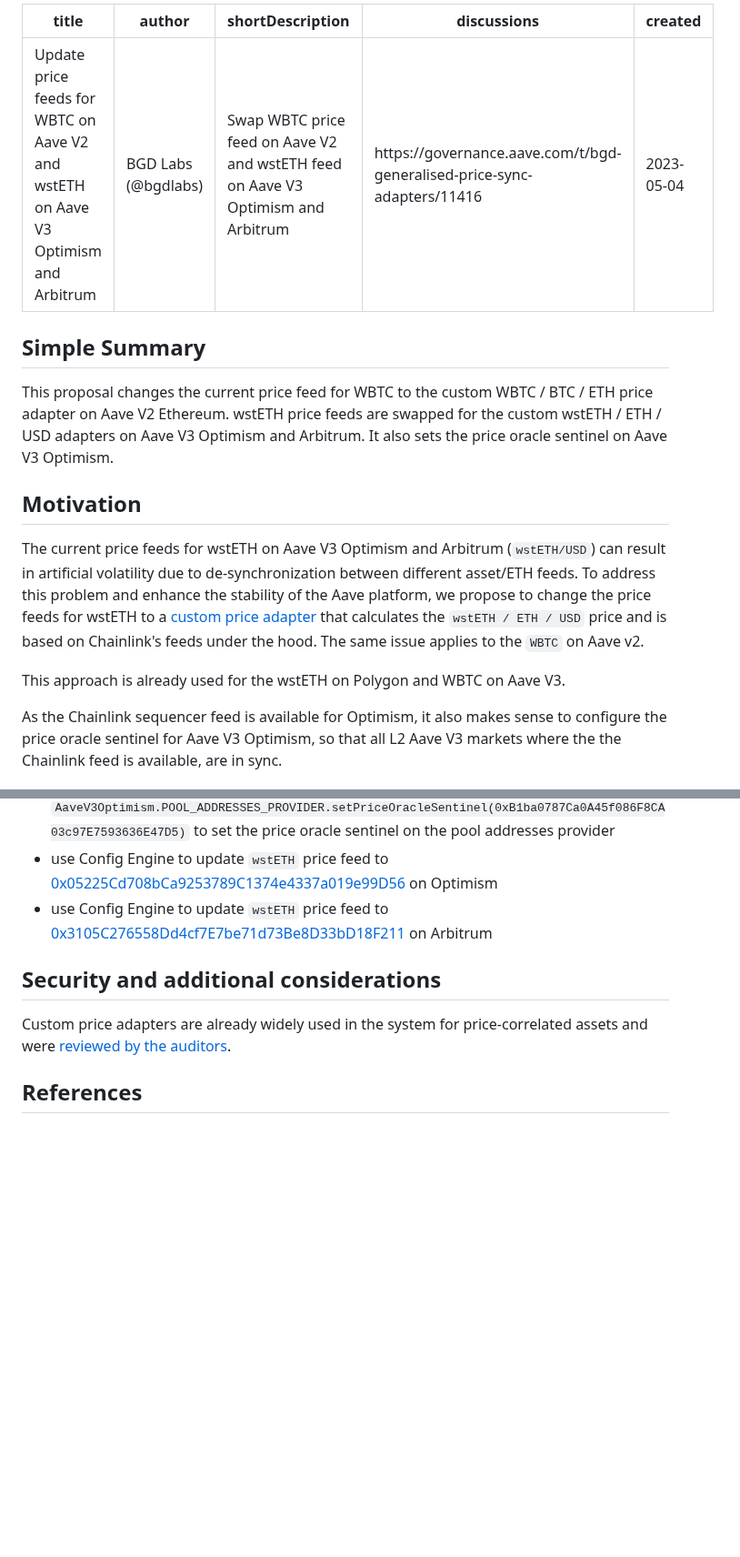
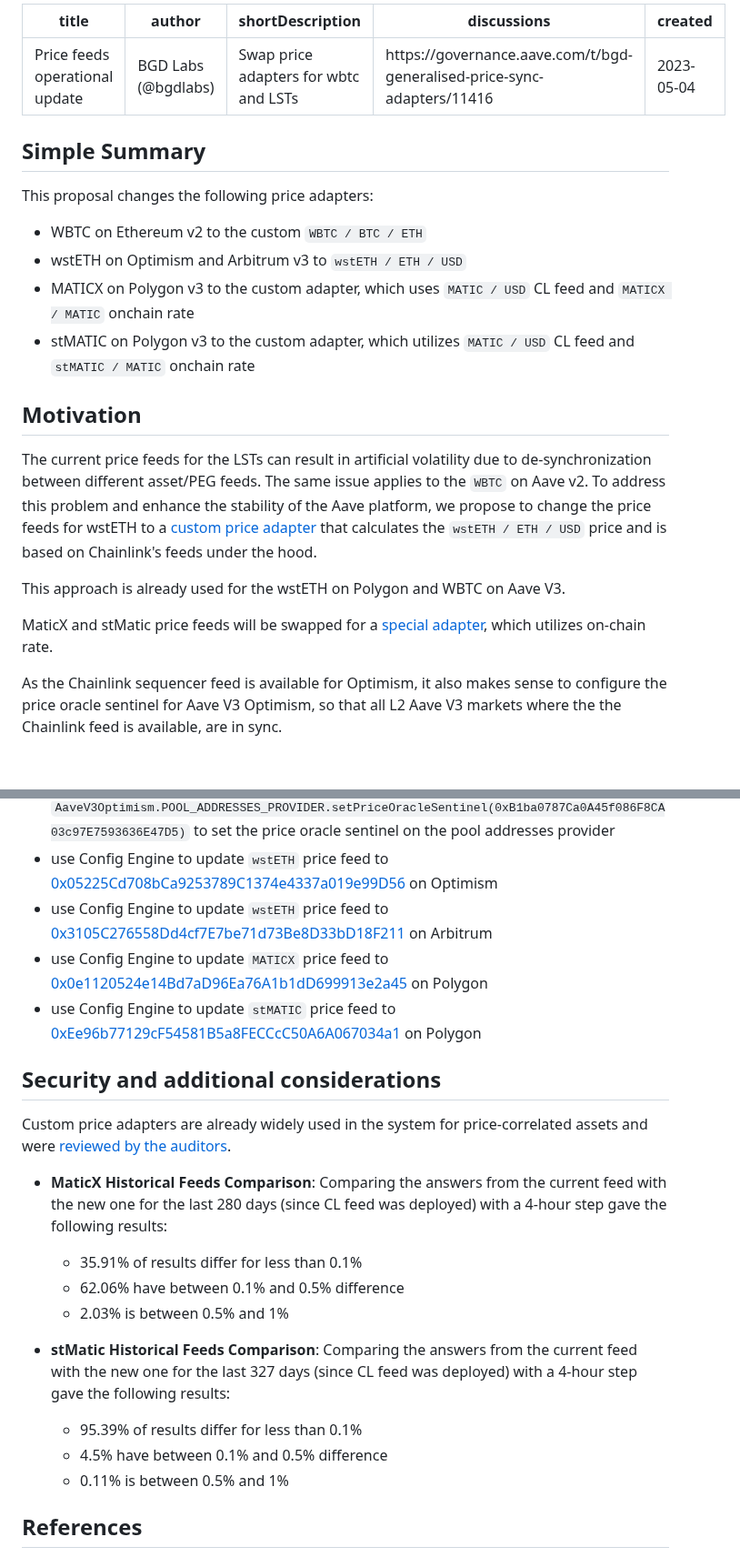
Before and after one commit to aave/aip, a Markdown page: content/aips/PRICE-FEEDS-UPDATE-AAVE-V2-V3-04-05-2023.md, 2 parts joined by grey strips. Shown at 91% size. Rendered like a GitHub page; blank space fills up the shorter version.

Commit message:
Update PRICE-FEEDS-UPDATE-AAVE-V2-V3-04-05-2023

```diff
--- a/content/aips/PRICE-FEEDS-UPDATE-AAVE-V2-V3-04-05-2023.md
+++ b/content/aips/PRICE-FEEDS-UPDATE-AAVE-V2-V3-04-05-2023.md
@@ -1,20 +1,28 @@
 ---
-title: Update price feeds for WBTC on Aave V2 and wstETH on Aave V3 Optimism and Arbitrum
+title: Price feeds operational update
 author: BGD Labs (@bgdlabs)
-shortDescription: Swap WBTC price feed on Aave V2 and wstETH feed on Aave V3 Optimism and Arbitrum
+shortDescription: Swap price adapters for wbtc and LSTs
 discussions: https://governance.aave.com/t/bgd-generalised-price-sync-adapters/11416
 created: 2023-05-04
 ---
 
 ## Simple Summary
 
-This proposal changes the current price feed for WBTC to the custom WBTC / BTC / ETH price adapter on Aave V2 Ethereum. wstETH price feeds are swapped for the custom wstETH / ETH / USD adapters on Aave V3 Optimism and Arbitrum. It also sets the price oracle sentinel on Aave V3 Optimism.
+This proposal changes the following price adapters:
+
+- WBTC on Ethereum v2 to the custom `WBTC / BTC / ETH`
+- wstETH on Optimism and Arbitrum v3 to `wstETH / ETH / USD`
+- MATICX on Polygon v3 to the custom adapter, which uses `MATIC / USD` CL feed and `MATICX / MATIC` onchain rate
+- stMATIC on Polygon v3 to the custom adapter, which utilizes `MATIC / USD` CL feed and `stMATIC / MATIC` onchain rate
 
 ## Motivation
 
-The current price feeds for wstETH on Aave V3 Optimism and Arbitrum (`wstETH/USD`) can result in artificial volatility due to de-synchronization between different asset/ETH feeds. To address this problem and enhance the stability of the Aave platform, we propose to change the price feeds for wstETH to a [custom price adapter](https://github.com/bgd-labs/cl-synchronicity-price-adapter/blob/main/src/contracts/CLSynchronicityPriceAdapterPegToBase.sol) that calculates the `wstETH / ETH / USD` price and is based on Chainlink's feeds under the hood. The same issue applies to the `WBTC` on Aave v2.
+The current price feeds for the LSTs can result in artificial volatility due to de-synchronization between different asset/PEG feeds. The same issue applies to the `WBTC` on Aave v2.
+To address this problem and enhance the stability of the Aave platform, we propose to change the price feeds for wstETH to a [custom price adapter](https://github.com/bgd-labs/cl-synchronicity-price-adapter/blob/main/src/contracts/CLSynchronicityPriceAdapterPegToBase.sol) that calculates the `wstETH / ETH / USD` price and is based on Chainlink's feeds under the hood.
 
 This approach is already used for the wstETH on Polygon and WBTC on Aave V3.
+
+MaticX and stMatic price feeds will be swapped for a [special adapter](), which utilizes on-chain rate.
 
 As the Chainlink sequencer feed is available for Optimism, it also makes sense to configure the price oracle sentinel for Aave V3 Optimism, so that all L2 Aave V3 markets where the the Chainlink feed is available, are in sync.
 
@@ -26,10 +34,23 @@ Upon execution, the proposal will:
 - call `AaveV3Optimism.POOL_ADDRESSES_PROVIDER.setPriceOracleSentinel(0xB1ba0787Ca0A45f086F8CA03c97E7593636E47D5)` to set the price oracle sentinel on the pool addresses provider
 - use Config Engine to update `wstETH` price feed to [0x05225Cd708bCa9253789C1374e4337a019e99D56](https://optimistic.etherscan.io/address/0x05225cd708bca9253789c1374e4337a019e99d56) on Optimism
 - use Config Engine to update `wstETH` price feed to [0x3105C276558Dd4cf7E7be71d73Be8D33bD18F211](https://arbiscan.io/address/0x3105c276558dd4cf7e7be71d73be8d33bd18f211) on Arbitrum
+- use Config Engine to update `MATICX` price feed to [0x0e1120524e14Bd7aD96Ea76A1b1dD699913e2a45](https://arbiscan.io/address/0x3105c276558dd4cf7e7be71d73be8d33bd18f211) on Polygon
+- use Config Engine to update `stMATIC` price feed to [0xEe96b77129cF54581B5a8FECCcC50A6A067034a1](https://arbiscan.io/address/0x3105c276558dd4cf7e7be71d73be8d33bd18f211) on Polygon
 
 ## Security and additional considerations
 
 Custom price adapters are already widely used in the system for price-correlated assets and were [reviewed by the auditors](https://github.com/bgd-labs/cl-synchronicity-price-adapter).
 
+- **MaticX Historical Feeds Comparison**: Comparing the answers from the current feed with the new one for the last 280 days (since CL feed was deployed) with a 4-hour step gave the following results:
+
+  - 35.91% of results differ for less than 0.1%
+  - 62.06% have between 0.1% and 0.5% difference
+  - 2.03% is between 0.5% and 1%
+
+- **stMatic Historical Feeds Comparison**: Comparing the answers from the current feed with the new one for the last 327 days (since CL feed was deployed) with a 4-hour step gave the following results:
+  - 95.39% of results differ for less than 0.1%
+  - 4.5% have between 0.1% and 0.5% difference
+  - 0.11% is between 0.5% and 1%
+
 ## References
 
```
Also changed, not shown: other parts of content/aips/PRICE-FEEDS-UPDATE-AAVE-V2-V3-04-05-2023.md (+3 -3 lines).
